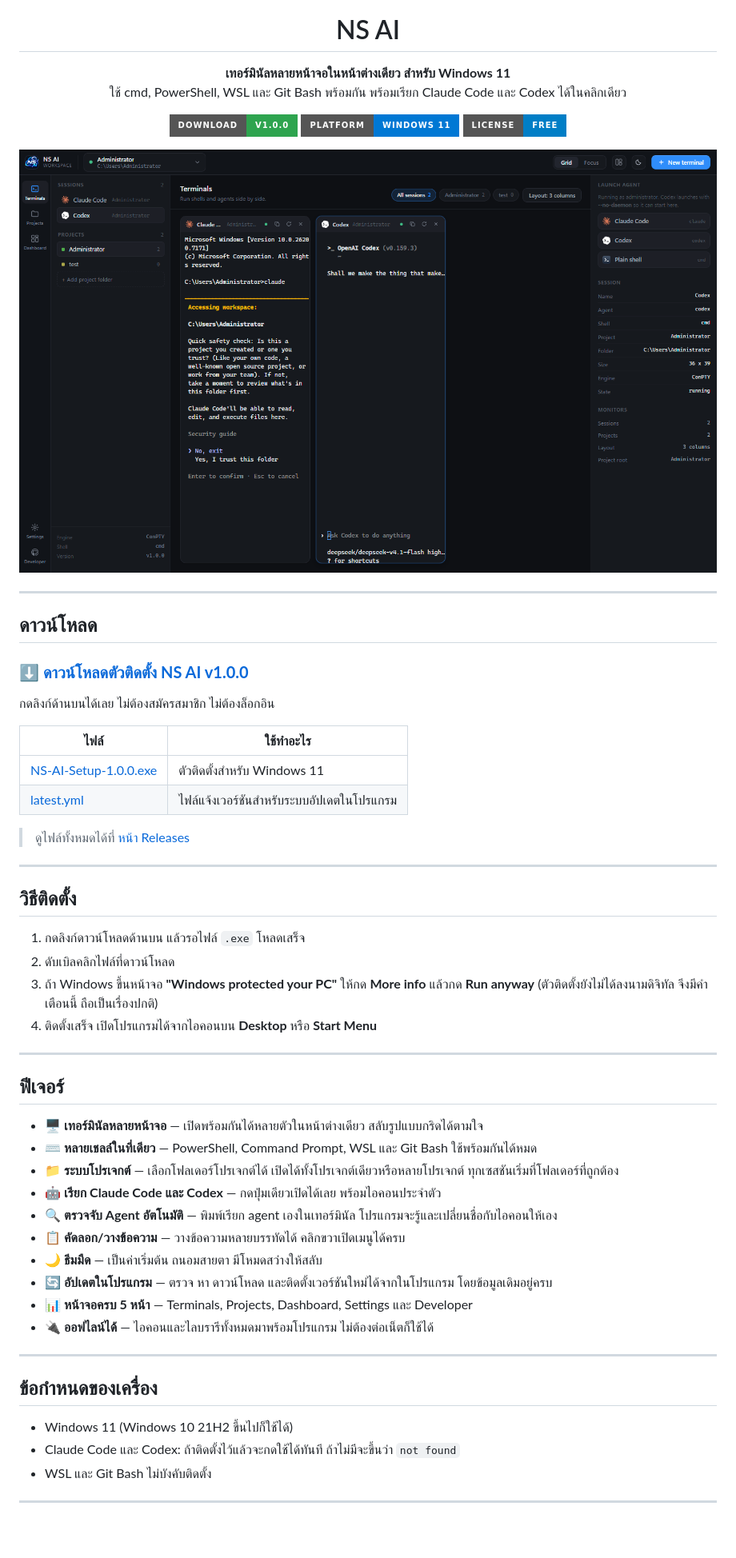
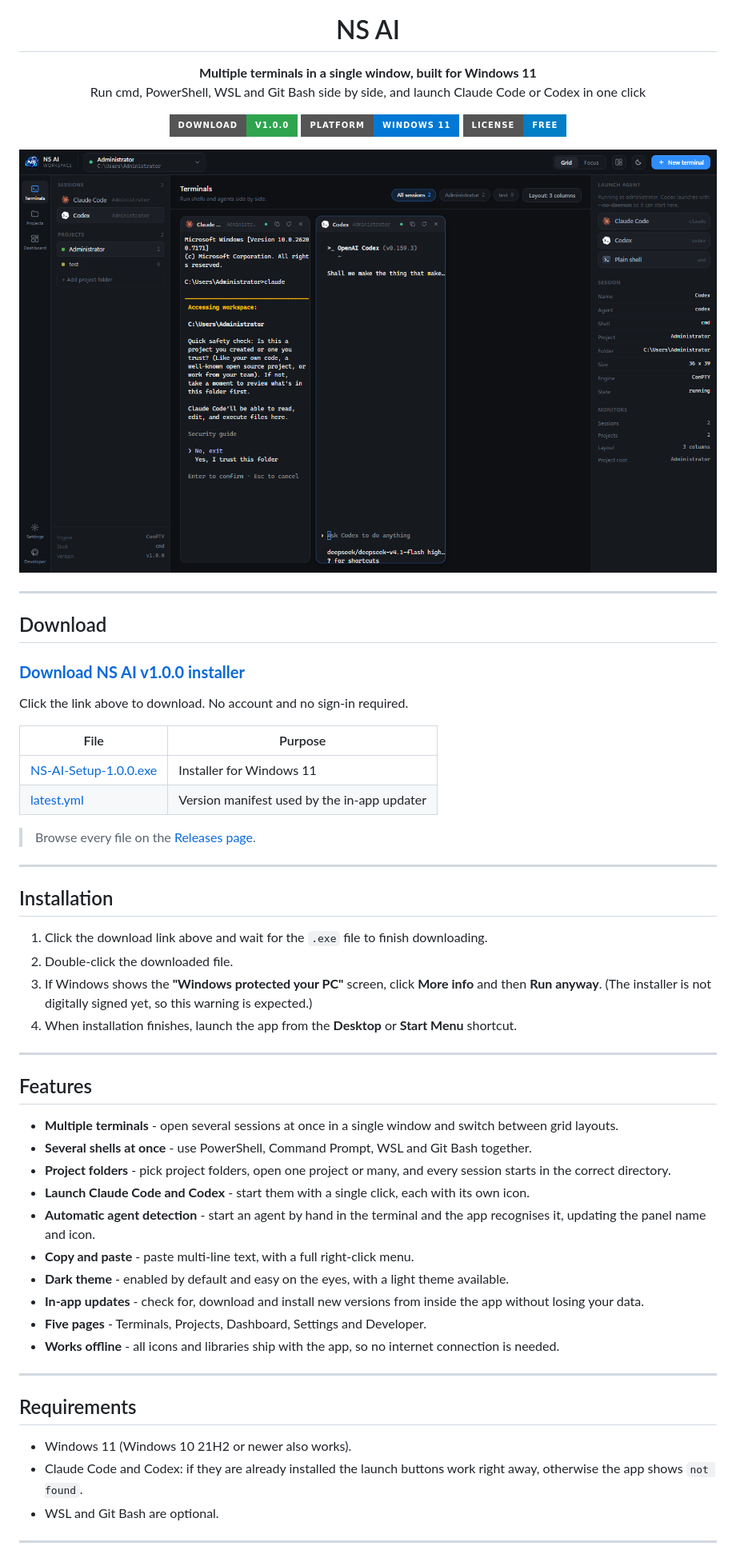
Before and after one commit to narawitsuraphan/ns-ai, a Markdown page: README.md, the part around one of its changes. Shown at 80% size. Drawn GitHub-style; badges without logos; blank space fills up the shorter version.

Commit message:
Rewrite download landing page in English

```diff
--- a/README.md
+++ b/README.md
@@ -5,8 +5,8 @@
 <h1 align="center">NS AI</h1>
 
 <p align="center">
-  <b>เทอร์มินัลหลายหน้าจอในหน้าต่างเดียว สำหรับ Windows 11</b><br>
-  ใช้ cmd, PowerShell, WSL และ Git Bash พร้อมกัน พร้อมเรียก Claude Code และ Codex ได้ในคลิกเดียว
+  <b>Multiple terminals in a single window, built for Windows 11</b><br>
+  Run cmd, PowerShell, WSL and Git Bash side by side, and launch Claude Code or Codex in one click
 </p>
 
 <p align="center">
@@ -21,51 +21,51 @@
 
 ---
 
-## ดาวน์โหลด
+## Download
 
-### ⬇️ [**ดาวน์โหลดตัวติดตั้ง NS AI v1.0.0**](https://github.com/narawitsuraphan/ns-ai/releases/latest/download/NS-AI-Setup-1.0.0.exe)
+### [**Download NS AI v1.0.0 installer**](https://github.com/narawitsuraphan/ns-ai/releases/latest/download/NS-AI-Setup-1.0.0.exe)
 
-กดลิงก์ด้านบนได้เลย ไม่ต้องสมัครสมาชิก ไม่ต้องล็อกอิน
+Click the link above to download. No account and no sign-in required.
 
-| ไฟล์ | ใช้ทำอะไร |
+| File | Purpose |
 | --- | --- |
-| [NS-AI-Setup-1.0.0.exe](https://github.com/narawitsuraphan/ns-ai/releases/latest/download/NS-AI-Setup-1.0.0.exe) | ตัวติดตั้งสำหรับ Windows 11 |
-| [latest.yml](https://github.com/narawitsuraphan/ns-ai/releases/latest/download/latest.yml) | ไฟล์แจ้งเวอร์ชันสำหรับระบบอัปเดตในโปรแกรม |
+| [NS-AI-Setup-1.0.0.exe](https://github.com/narawitsuraphan/ns-ai/releases/latest/download/NS-AI-Setup-1.0.0.exe) | Installer for Windows 11 |
+| [latest.yml](https://github.com/narawitsuraphan/ns-ai/releases/latest/download/latest.yml) | Version manifest used by the in-app updater |
 
-> ดูไฟล์ทั้งหมดได้ที่ [หน้า Releases](https://github.com/narawitsuraphan/ns-ai/releases/latest)
+> Browse every file on the [Releases page](https://github.com/narawitsuraphan/ns-ai/releases/latest).
 
 ---
 
-## วิธีติดตั้ง
+## Installation
 
-1. กดลิงก์ดาวน์โหลดด้านบน แล้วรอไฟล์ `.exe` โหลดเสร็จ
-2. ดับเบิลคลิกไฟล์ที่ดาวน์โหลด
-3. ถ้า Windows ขึ้นหน้าจอ **"Windows protected your PC"** ให้กด **More info** แล้วกด **Run anyway**
-   (ตัวติดตั้งยังไม่ได้ลงนามดิจิทัล จึงมีคำเตือนนี้ ถือเป็นเรื่องปกติ)
-4. ติดตั้งเสร็จ เปิดโปรแกรมได้จากไอคอนบน **Desktop** หรือ **Start Menu**
+1. Click the download link above and wait for the `.exe` file to finish downloading.
+2. Double-click the downloaded file.
+3. If Windows shows the **"Windows protected your PC"** screen, click **More info** and then **Run anyway**.
+   (The installer is not digitally signed yet, so this warning is expected.)
+4. When installation finishes, launch the app from the **Desktop** or **Start Menu** shortcut.
 
 ---
 
-## ฟีเจอร์
+## Features
 
-- 🖥️ **เทอร์มินัลหลายหน้าจอ** — เปิดพร้อมกันได้หลายตัวในหน้าต่างเดียว สลับรูปแบบกริดได้ตามใจ
-- ⌨️ **หลายเชลล์ในที่เดียว** — PowerShell, Command Prompt, WSL และ Git Bash ใช้พร้อมกันได้หมด
-- 📁 **ระบบโปรเจกต์** — เลือกโฟลเดอร์โปรเจกต์ได้ เปิดได้ทั้งโปรเจกต์เดียวหรือหลายโปรเจกต์ ทุกเซสชันเริ่มที่โฟลเดอร์ที่ถูกต้อง
-- 🤖 **เรียก Claude Code และ Codex** — กดปุ่มเดียวเปิดได้เลย พร้อมไอคอนประจำตัว
-- 🔍 **ตรวจจับ Agent อัตโนมัติ** — พิมพ์เรียก agent เองในเทอร์มินัล โปรแกรมจะรู้และเปลี่ยนชื่อกับไอคอนให้เอง
-- 📋 **คัดลอก/วางข้อความ** — วางข้อความหลายบรรทัดได้ คลิกขวาเปิดเมนูได้ครบ
-- 🌙 **ธีมมืด** — เป็นค่าเริ่มต้น ถนอมสายตา มีโหมดสว่างให้สลับ
-- 🔄 **อัปเดตในโปรแกรม** — ตรวจ หา ดาวน์โหลด และติดตั้งเวอร์ชันใหม่ได้จากในโปรแกรม โดยข้อมูลเดิมอยู่ครบ
-- 📊 **หน้าจอครบ 5 หน้า** — Terminals, Projects, Dashboard, Settings และ Developer
-- 🔌 **ออฟไลน์ได้** — ไอคอนและไลบรารีทั้งหมดมาพร้อมโปรแกรม ไม่ต้องต่อเน็ตก็ใช้ได้
+- **Multiple terminals** - open several sessions at once in a single window and switch between grid layouts.
+- **Several shells at once** - use PowerShell, Command Prompt, WSL and Git Bash together.
+- **Project folders** - pick project folders, open one project or many, and every session starts in the correct directory.
+- **Launch Claude Code and Codex** - start them with a single click, each with its own icon.
+- **Automatic agent detection** - start an agent by hand in the terminal and the app recognises it, updating the panel name and icon.
+- **Copy and paste** - paste multi-line text, with a full right-click menu.
+- **Dark theme** - enabled by default and easy on the eyes, with a light theme available.
+- **In-app updates** - check for, download and install new versions from inside the app without losing your data.
+- **Five pages** - Terminals, Projects, Dashboard, Settings and Developer.
+- **Works offline** - all icons and libraries ship with the app, so no internet connection is needed.
 
 ---
 
-## ข้อกำหนดของเครื่อง
+## Requirements
 
-- Windows 11 (Windows 10 21H2 ขึ้นไปก็ใช้ได้)
-- Claude Code และ Codex: ถ้าติดตั้งไว้แล้วจะกดใช้ได้ทันที ถ้าไม่มีจะขึ้นว่า `not found`
-- WSL และ Git Bash ไม่บังคับติดตั้ง
+- Windows 11 (Windows 10 21H2 or newer also works).
+- Claude Code and Codex: if they are already installed the launch buttons work right away, otherwise the app shows `not found`.
+- WSL and Git Bash are optional.
 
 ---
 
```
Also changed, not shown: other parts of README.md (+18 -18 lines).
